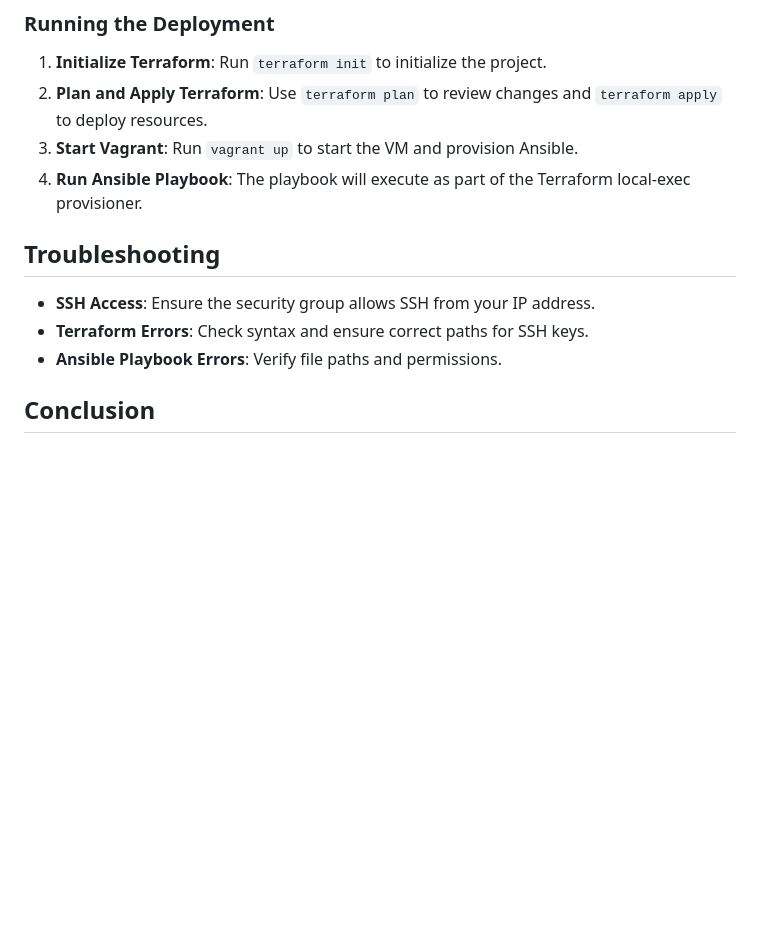
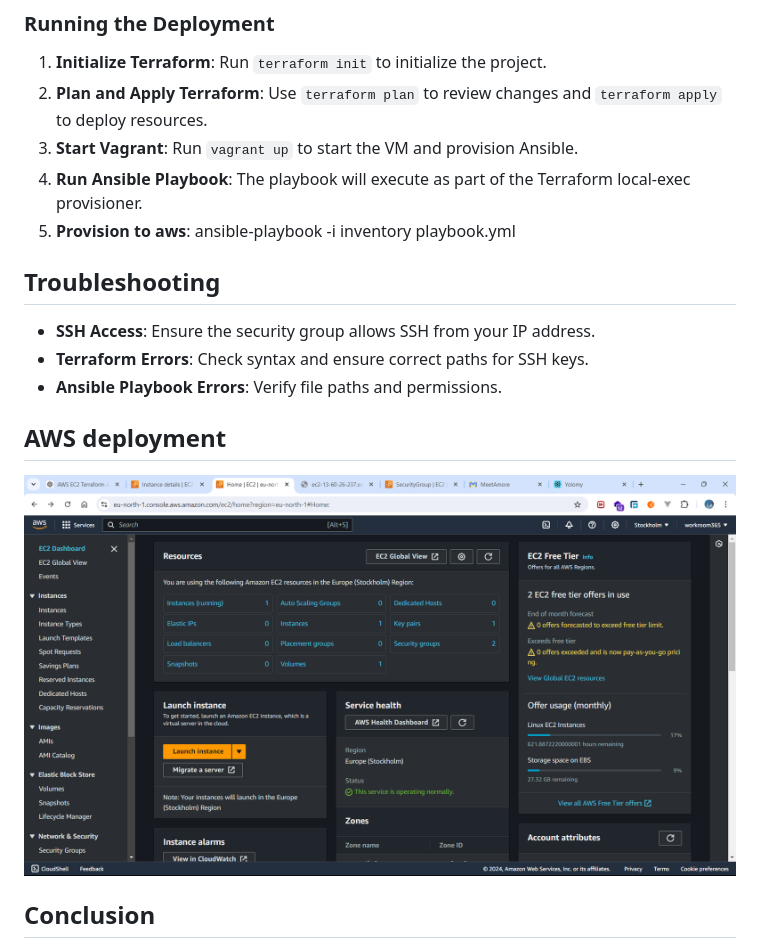
Before and after one commit to calmoringa/yolo2, a Markdown page: README.md, the part around the change. Drawn GitHub-style; pictures changed too: screenshots/aws1.png (added); blank space fills up the shorter version.

Commit message:
Added screnhot after deploying to AWS

```diff
--- a/README.md
+++ b/README.md
@@ -137,13 +137,17 @@ output "instance_ip" {
 2. **Plan and Apply Terraform**: Use `terraform plan` to review changes and `terraform apply` to deploy resources.
 3. **Start Vagrant**: Run `vagrant up` to start the VM and provision Ansible.
 4. **Run Ansible Playbook**: The playbook will execute as part of the Terraform local-exec provisioner.
-
+5. **Provision to aws**: ansible-playbook -i inventory playbook.yml
 ## Troubleshooting
 
 - **SSH Access**: Ensure the security group allows SSH from your IP address.
 - **Terraform Errors**: Check syntax and ensure correct paths for SSH keys.
 - **Ansible Playbook Errors**: Verify file paths and permissions.
 
+## AWS deployment
+![Screenshot 5](screenshots/aws1.png)
+
+
 ## Conclusion
 
 This setup uses Terraform to manage infrastructure as code, Vagrant to create a consistent Ansible environment, and Ansible playbooks to automate instance configuration. By leveraging these tools, you can streamline deployment processes and maintain consistency across environments.
```
